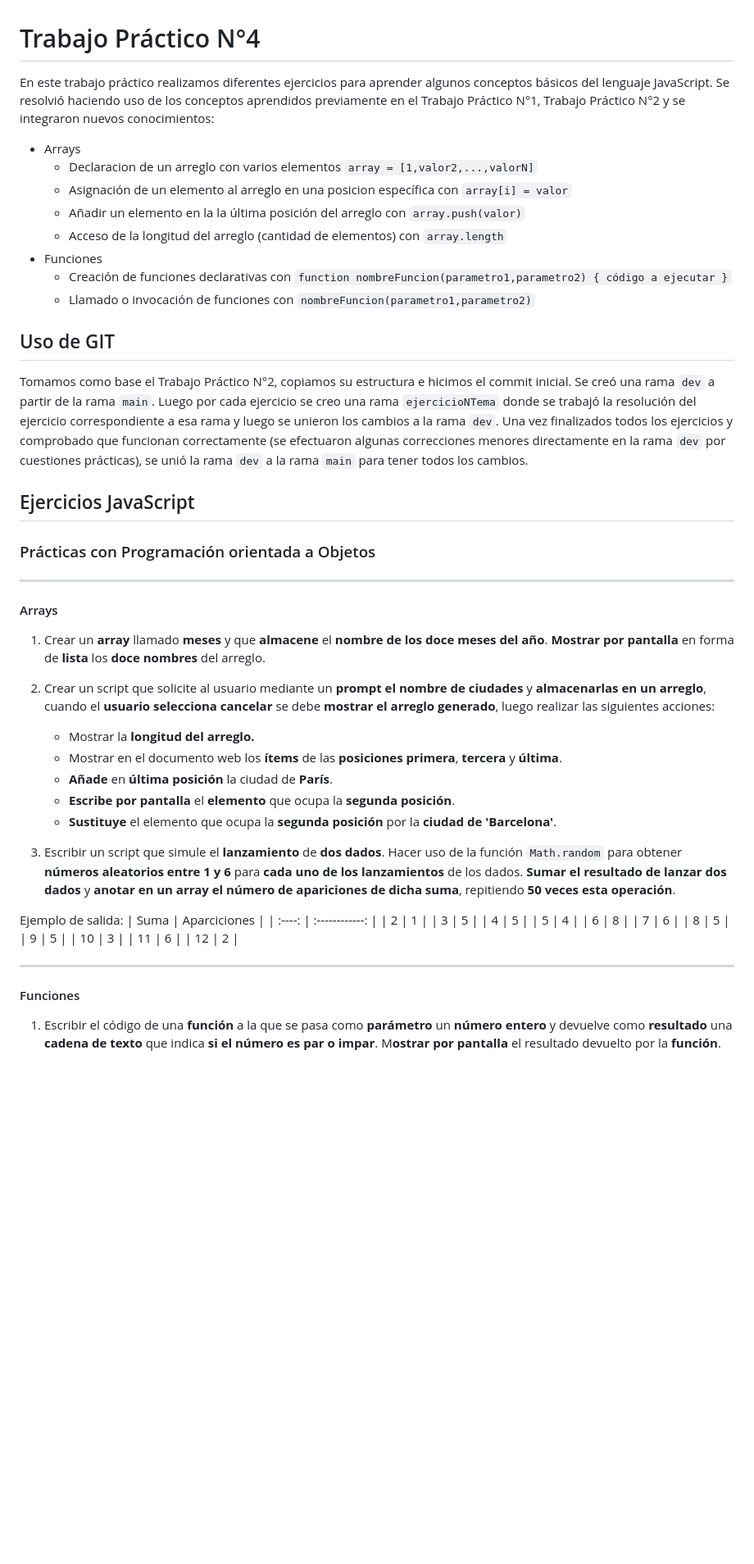
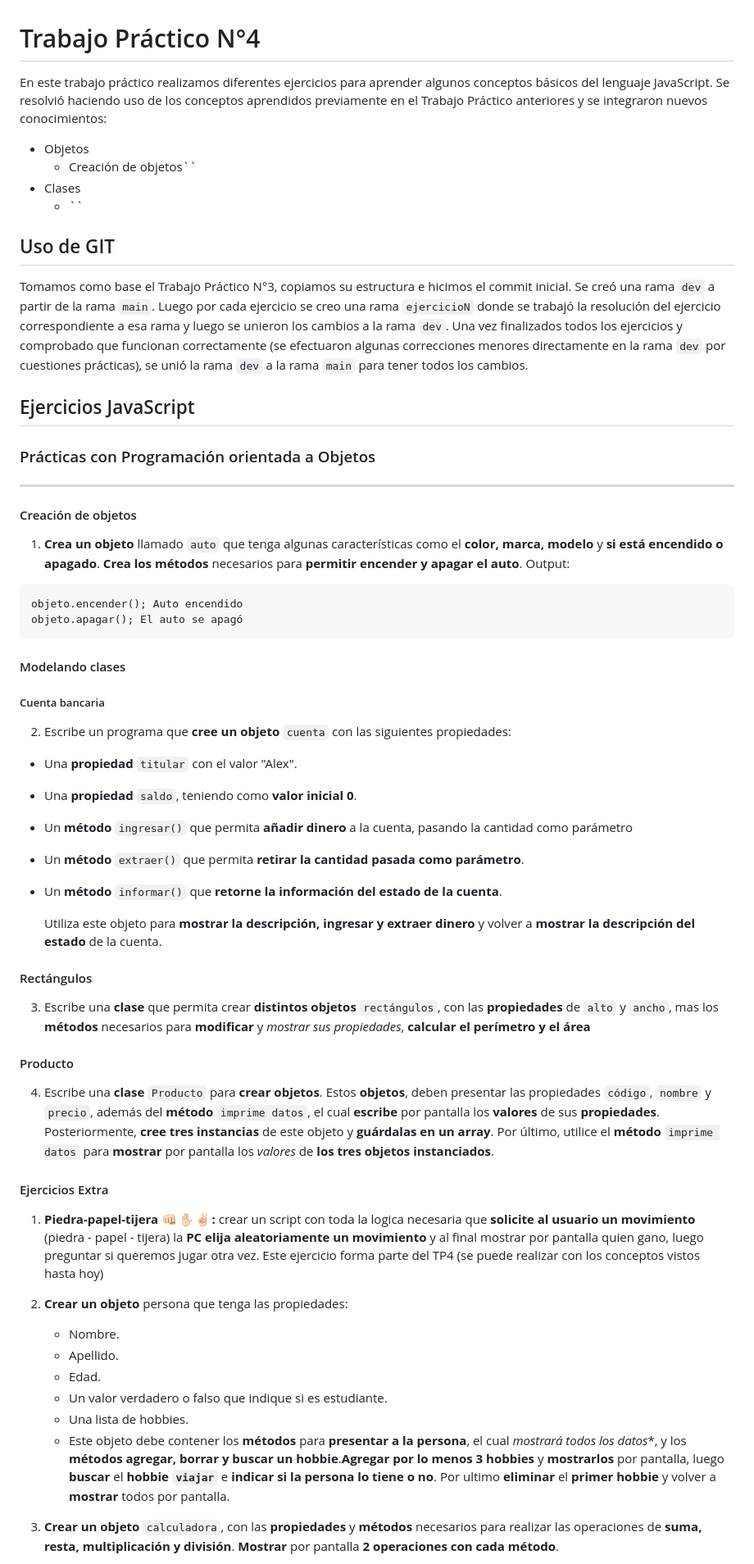
Before and after one commit to LucianoAngeleri/RollingCode-TrabajoPractico4-JS, a Markdown page: README.md, the part around one of its changes. Shown at 82% size. Drawn GitHub-style; blank space fills up the shorter version.

Commit message:
Se agregaron algunos ejercicios al readme

````diff
--- a/README.md
+++ b/README.md
@@ -1,49 +1,51 @@
 # Trabajo Práctico N°4
 En este trabajo práctico realizamos diferentes ejercicios para aprender algunos conceptos básicos del lenguaje JavaScript.
-Se resolvió haciendo uso de los conceptos aprendidos previamente en el Trabajo Práctico N°1, Trabajo Práctico N°2 y se integraron nuevos conocimientos:
-* Arrays
-    * Declaracion de un arreglo con varios elementos `array = [1,valor2,...,valorN]`
-    * Asignación de un elemento al arreglo en una posicion específica con `array[i] = valor`
-    * Añadir un elemento en la la última posición del arreglo con `array.push(valor)`
-    * Acceso de la longitud del arreglo (cantidad de elementos) con `array.length`
-* Funciones
-    * Creación de funciones declarativas con `function nombreFuncion(parametro1,parametro2) { código a ejecutar }`
-    * Llamado o invocación de funciones con `nombreFuncion(parametro1,parametro2)`
+Se resolvió haciendo uso de los conceptos aprendidos previamente en el Trabajo Práctico anteriores y se integraron nuevos conocimientos:
+* Objetos
+    * Creación de objetos``
+* Clases
+    * ``
 ## Uso de GIT
-Tomamos como base el Trabajo Práctico N°2, copiamos su estructura e hicimos el commit inicial. Se creó una rama `dev` a partir de la rama `main`. Luego por cada ejercicio se creo una rama `ejercicioNTema` donde se trabajó la resolución del ejercicio correspondiente a esa rama y luego se unieron los cambios a la rama `dev`. Una vez finalizados todos los ejercicios y comprobado que funcionan correctamente (se efectuaron algunas correcciones menores directamente en la rama `dev` por cuestiones prácticas), se unió la rama `dev` a la rama `main` para tener todos los cambios.
+Tomamos como base el Trabajo Práctico N°3, copiamos su estructura e hicimos el commit inicial. Se creó una rama `dev` a partir de la rama `main`. Luego por cada ejercicio se creo una rama `ejercicioN` donde se trabajó la resolución del ejercicio correspondiente a esa rama y luego se unieron los cambios a la rama `dev`. Una vez finalizados todos los ejercicios y comprobado que funcionan correctamente (se efectuaron algunas correcciones menores directamente en la rama `dev` por cuestiones prácticas), se unió la rama `dev` a la rama `main` para tener todos los cambios.
 ## Ejercicios JavaScript
 ### Prácticas con Programación orientada a Objetos
 -------------------
-#### Arrays
+#### Creación de objetos
 
-1. Crear un **array** llamado **meses** y que **almacene** el **nombre de los doce meses del año**. **Mostrar por pantalla** en forma de **lista**  los **doce nombres** del arreglo.
+1. **Crea un objeto** llamado `auto` que tenga algunas características como el **color, marca, modelo** y **si está encendido o apagado**. **Crea los métodos** necesarios para **permitir encender y apagar el auto**.
+    Output:
+```
+objeto.encender(); Auto encendido
+objeto.apagar(); El auto se apagó
+```
 
-2. Crear un script que solicite al usuario mediante un **prompt** **el nombre de ciudades** y **almacenarlas en un arreglo**, cuando el **usuario selecciona cancelar** se debe **mostrar el arreglo generado**, luego realizar las siguientes acciones:
+#### Modelando clases
+##### Cuenta bancaria
+2. Escribe un programa que **cree un objeto** `cuenta` con las siguientes propiedades:
+*  Una **propiedad** `titular` con el valor "Alex".
+* Una **propiedad** `saldo`, teniendo como **valor inicial 0**.
+* Un **método** `ingresar()` que permita **añadir dinero** a la cuenta, pasando la cantidad como parámetro
+* Un **método** `extraer()` que permita **retirar la cantidad pasada como parámetro**.
+* Un **método** `informar()` que **retorne la información del estado de la cuenta**.
 
-    * Mostrar la **longitud del arreglo.**
-    * Mostrar en el documento web los **ítems** de las **posiciones** **primera**, **tercera** y **última**.
-    * **Añade** en **última posición** la ciudad de **París**.
-    * **Escribe por pantalla** el **elemento** que ocupa la **segunda posición**.
-    * **Sustituye** el elemento que ocupa la **segunda posición** por la **ciudad de 'Barcelona'**.
+    Utiliza este objeto para **mostrar la descripción, ingresar y extraer dinero** y volver a **mostrar la descripción del estado** de la cuenta.
+#### Rectángulos
+3. Escribe una **clase** que permita crear **distintos objetos** `rectángulos`, con las **propiedades** de `alto` y `ancho`, mas los **métodos** necesarios para **modificar** y *mostrar sus propiedades*, **calcular el perímetro y el área**
+#### Producto
+4. Escribe una **clase** `Producto` para **crear objetos**. Estos **objetos**, deben presentar las propiedades `código`, `nombre` y `precio`, además del **método** `imprime datos`, el cual **escribe** por pantalla los **valores** de sus **propiedades**.
+Posteriormente, **cree tres instancias** de este objeto y **guárdalas en un array**.
+Por último, utilice el **método** `imprime datos` para **mostrar** por pantalla los *valores* de **los tres objetos instanciados**.
 
-3. Escribir un script que simule el **lanzamiento** de **dos dados**. Hacer uso de la función `Math.random` para obtener **números aleatorios entre 1 y 6** para **cada uno de los lanzamientos** de los dados. **Sumar el resultado de lanzar dos dados** y **anotar en un array el número de apariciones de dicha suma**, repitiendo **50 veces esta operación**.
 
-Ejemplo de salida:
-| Suma | Aparciciones |
-| :----: | :------------: |
-| 2 | 1 |
-| 3 | 5 |
-| 4 | 5 |
-| 5 | 4 |
-| 6 | 8 |
-| 7 | 6 |
-| 8 | 5 |
-| 9 | 5 |
-| 10 | 3 |
-| 11 | 6 |
-| 12 | 2 |
+#### Ejercicios Extra
+1. **Piedra-papel-tijera 👊🏻 ✋🏻 ✌🏻 :** crear un script con toda la logica necesaria que **solicite al usuario un movimiento** (piedra - papel - tijera) la **PC** **elija aleatoriamente un movimiento** y al final mostrar por pantalla quien gano, luego preguntar si queremos jugar otra vez. Este ejercicio forma parte del TP4 (se puede realizar con los conceptos vistos hasta hoy)
+2. **Crear un objeto** persona que tenga las propiedades:
+    - Nombre.
+    - Apellido.
+    - Edad.
+    - Un valor verdadero o falso que indique si es estudiante.
+    - Una lista de hobbies.
+    - Este objeto debe contener los **métodos** para **presentar a la persona**, el cual **mostrará* todos los datos**, y los **métodos agregar, borrar y buscar un hobbie**.**Agregar** **por lo menos 3 hobbies** y **mostrarlos** por pantalla, luego **buscar** el **hobbie `viajar`** e **indicar si la persona lo tiene o no**. Por ultimo **eliminar** el **primer hobbie** y volver a **mostrar** todos por pantalla.
 
-------------------
-#### Funciones
-1. Escribir el código de una **función** a la que se pasa como **parámetro** un **número entero** y devuelve como **resultado** una **cadena de texto** que indica **si el número es par o impar**. M**ostrar por pantalla** el resultado devuelto por la **función**.
+3. **Crear un objeto** `calculadora`, con las **propiedades** y **métodos** necesarios para realizar las operaciones de **suma, resta, multiplicación y división**. **Mostrar** por pantalla **2 operaciones con cada método**.
 
````
Also changed, not shown: other parts of README.md (+68 -3 lines).
